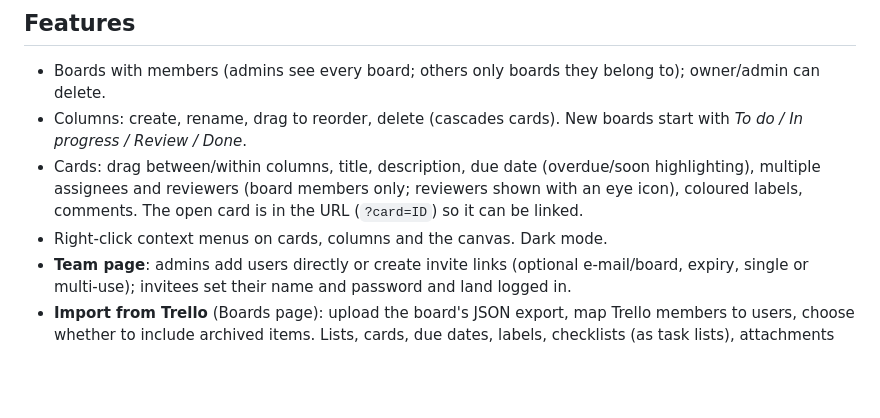
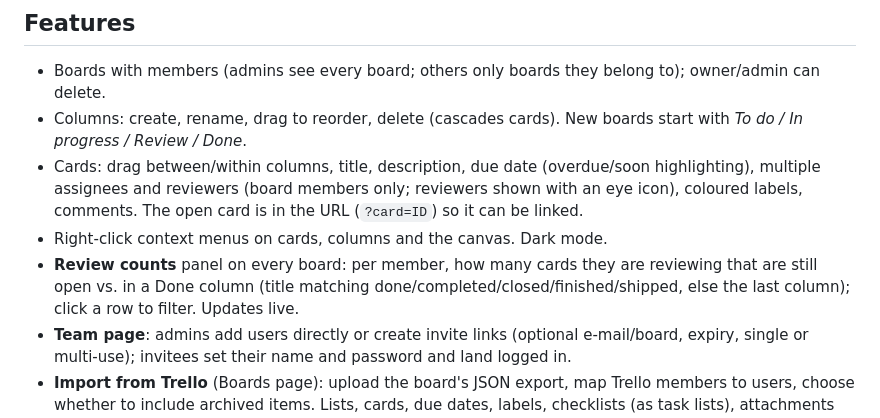
Before and after one commit to vargaking/teamboard, a Markdown page: README.md, the part around the change. Drawn GitHub-style; blank space fills up the shorter version.

Commit message:
Frontend: Review counts panel on the board page
Per-member reviewer counts (in progress / done) computed from the board
in the query cache, live-updating; click a row to filter by reviewer;
collapsible and persisted. Shared done-column detection now also drives
overdue highlighting.

Co-Authored-By: Claude Fable 5.1 <noreply@anthropic.com>
Claude-Session: https://claude.ai/code/session_01CE2DjmRPhqRgAF9AevNSww

```diff
--- a/README.md
+++ b/README.md
@@ -67,6 +67,7 @@ ruff check app tests && ruff format --check app tests
 - Columns: create, rename, drag to reorder, delete (cascades cards). New boards start with *To do / In progress / Review / Done*.
 - Cards: drag between/within columns, title, description, due date (overdue/soon highlighting), multiple assignees and reviewers (board members only; reviewers shown with an eye icon), coloured labels, comments. The open card is in the URL (`?card=ID`) so it can be linked.
 - Right-click context menus on cards, columns and the canvas. Dark mode.
+- **Review counts** panel on every board: per member, how many cards they are reviewing that are still open vs. in a Done column (title matching done/completed/closed/finished/shipped, else the last column); click a row to filter. Updates live.
 - **Team page**: admins add users directly or create invite links (optional e-mail/board, expiry, single or multi-use); invitees set their name and password and land logged in.
 - **Import from Trello** (Boards page): upload the board's JSON export, map Trello members to users, choose whether to include archived items. Lists, cards, due dates, labels, checklists (as task lists), attachments (as links) and comments come across.
 - **Claude connector (MCP)**: the backend is an MCP server, so Claude can list/search boards, create, update and move
```
